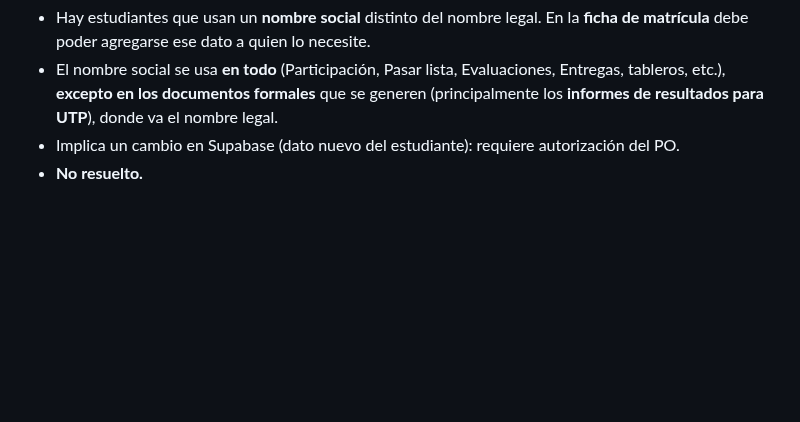
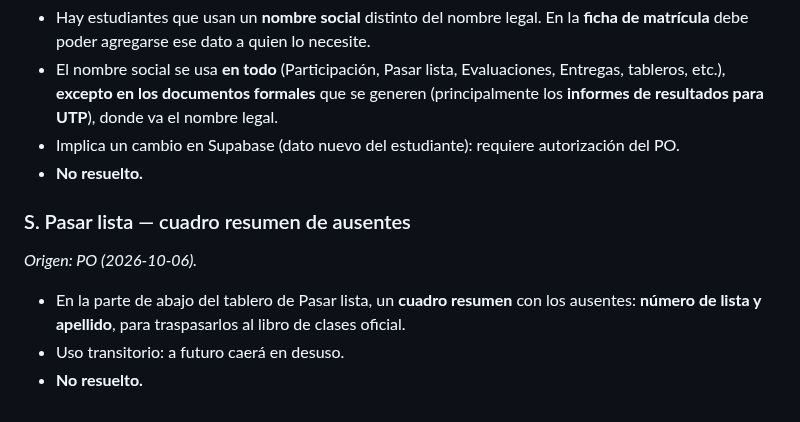
Before and after one commit to patolastra/profe-apps, a Markdown page: AUDITORIA/DESARROLLO_PARALELO.md, the part around the change. GitHub-like rendering; blank space fills up the shorter version.

Commit message:
docs: deuda S (resumen de ausentes en Pasar lista)
Co-Authored-By: Claude Opus 5.5 <noreply@anthropic.com>

```diff
--- a/AUDITORIA/DESARROLLO_PARALELO.md
+++ b/AUDITORIA/DESARROLLO_PARALELO.md
@@ -2415,3 +2415,10 @@ probar aquí (computador de prueba con una sola pantalla: el botón queda oculto
   **informes de resultados para UTP**), donde va el nombre legal.
 - Implica un cambio en Supabase (dato nuevo del estudiante): requiere autorización del PO.
 - **No resuelto.**
+
+### S. Pasar lista — cuadro resumen de ausentes
+*Origen: PO (2026-10-06).*
+- En la parte de abajo del tablero de Pasar lista, un **cuadro resumen** con los ausentes:
+  **número de lista y apellido**, para traspasarlos al libro de clases oficial.
+- Uso transitorio: a futuro caerá en desuso.
+- **No resuelto.**
```
